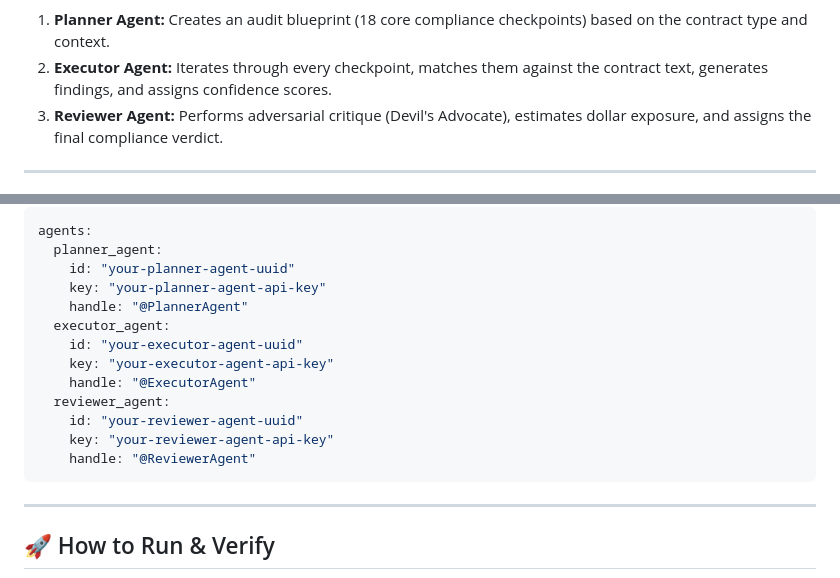
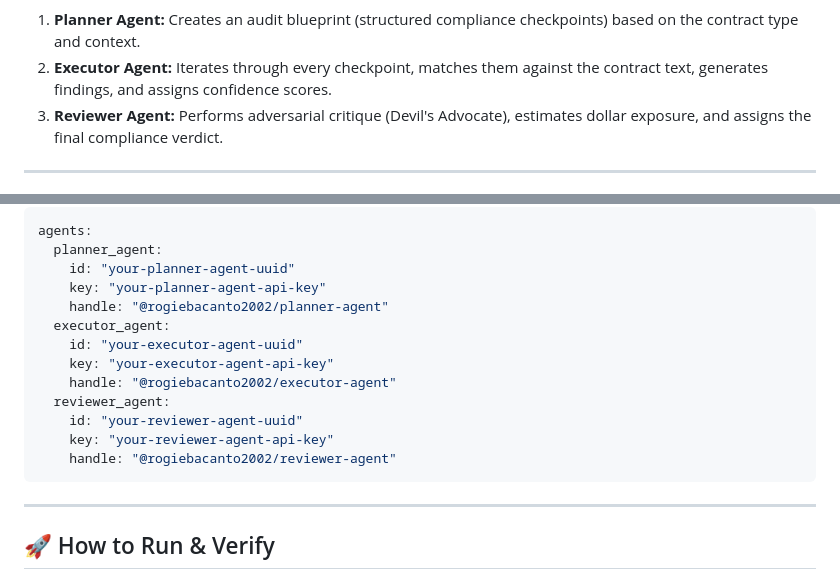
Before and after one commit to DeathKnell837/AegisAlpha, a Markdown page: README.md, 2 parts joined by grey strips. Rendered like a GitHub page.

Commit message:
Update handles and checkpoint counts in README.md to match actual configuration

````diff
--- a/README.md
+++ b/README.md
@@ -65,7 +65,7 @@ graph TD
     Server -->|Polls events.json| UI[Web UI Dashboard]
 ```
 
-1. **Planner Agent:** Creates an audit blueprint (18 core compliance checkpoints) based on the contract type and context.
+1. **Planner Agent:** Creates an audit blueprint (structured compliance checkpoints) based on the contract type and context.
 2. **Executor Agent:** Iterates through every checkpoint, matches them against the contract text, generates findings, and assigns confidence scores.
 3. **Reviewer Agent:** Performs adversarial critique (Devil's Advocate), estimates dollar exposure, and assigns the final compliance verdict.
 
@@ -105,15 +105,15 @@ agents:
   planner_agent:
     id: "your-planner-agent-uuid"
     key: "your-planner-agent-api-key"
-    handle: "@PlannerAgent"
+    handle: "@rogiebacanto2002/planner-agent"
   executor_agent:
     id: "your-executor-agent-uuid"
     key: "your-executor-agent-api-key"
-    handle: "@ExecutorAgent"
+    handle: "@rogiebacanto2002/executor-agent"
   reviewer_agent:
     id: "your-reviewer-agent-uuid"
     key: "your-reviewer-agent-api-key"
-    handle: "@ReviewerAgent"
+    handle: "@rogiebacanto2002/reviewer-agent"
 ```
 
 ---
````
Also changed, not shown: other parts of README.md (+4 -4 lines).
